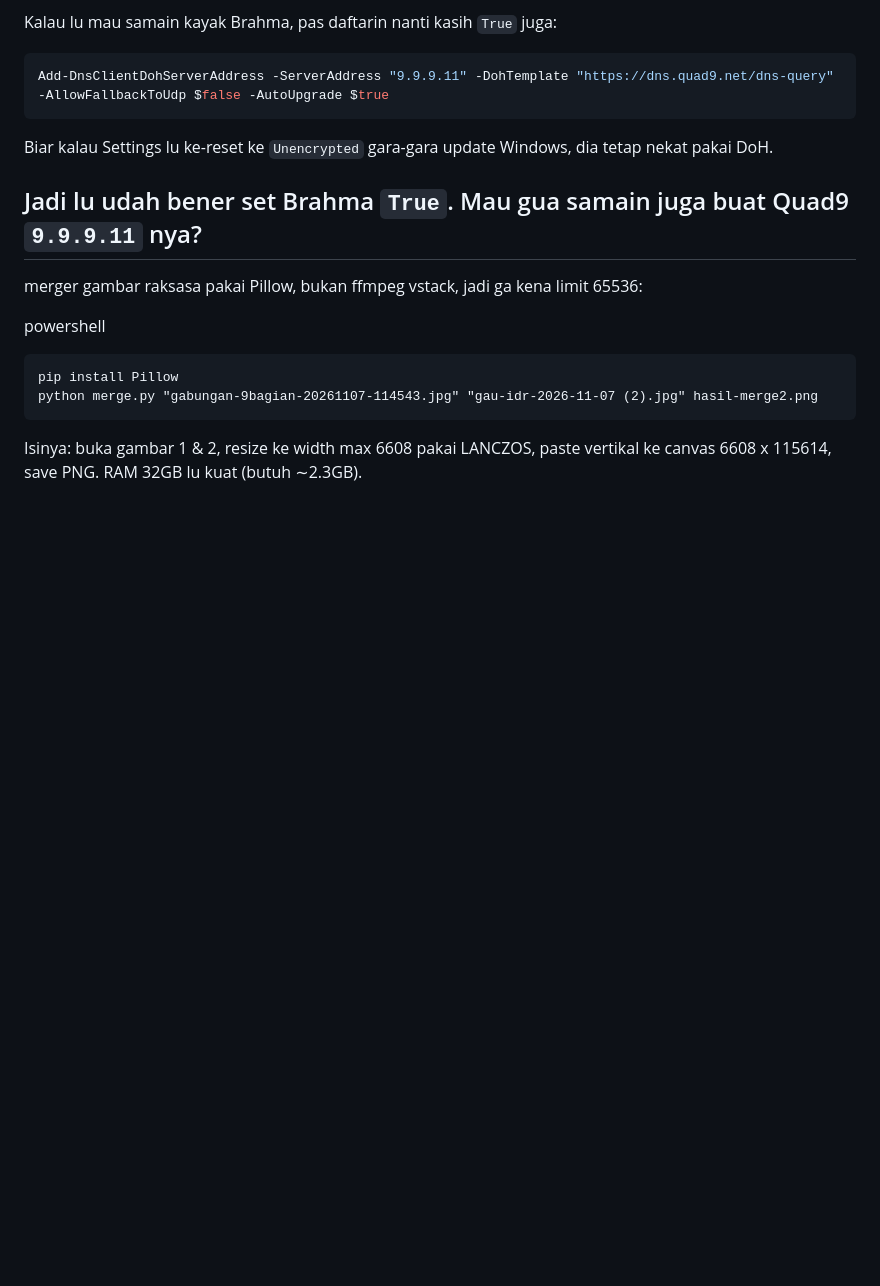
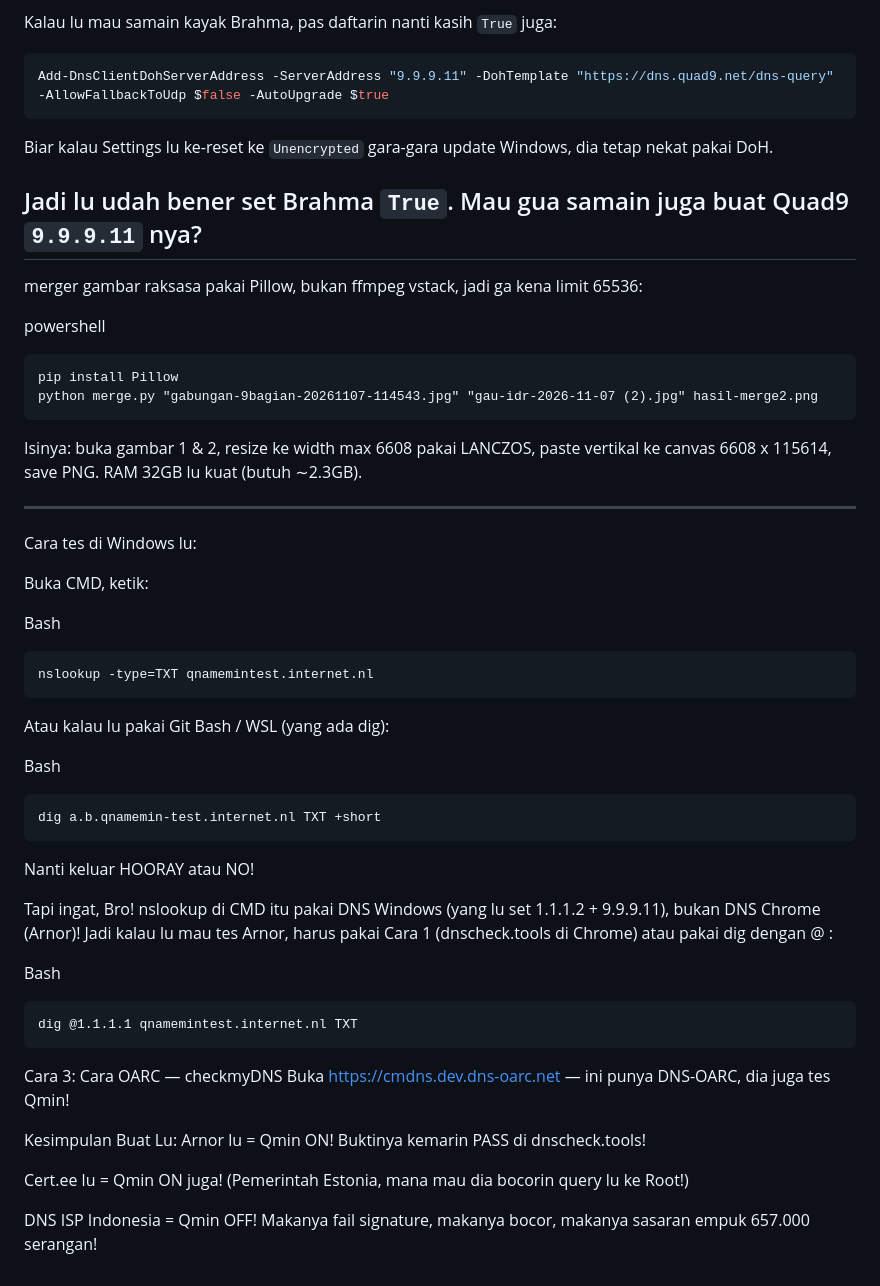
Before and after one commit to williamyaps/xioaming, a Markdown page: md/windows11.md, the part around the change. GitHub-like rendering; blank space fills up the shorter version.

Commit message:
Update Windows 11 guide with DNS test instructions
Added instructions for testing DNS settings and merging images on Windows.

````diff
--- a/md/windows11.md
+++ b/md/windows11.md
@@ -1721,3 +1721,37 @@ python merge.py "gabungan-9bagian-20261107-114543.jpg" "gau-idr-2026-11-07 (2).j
 ```
 
 Isinya: buka gambar 1 & 2, resize ke width max 6608 pakai LANCZOS, paste vertikal ke canvas 6608 x 115614, save PNG. RAM 32GB lu kuat (butuh ∼2.3GB).
+
+---
+
+Cara tes di Windows lu:
+
+Buka CMD, ketik:
+
+Bash
+```
+nslookup -type=TXT qnamemintest.internet.nl
+```
+Atau kalau lu pakai Git Bash / WSL (yang ada dig):
+
+Bash
+```
+dig a.b.qnamemin-test.internet.nl TXT +short
+```
+Nanti keluar HOORAY atau NO!
+
+Tapi ingat, Bro! nslookup di CMD itu pakai DNS Windows (yang lu set 1.1.1.2 + 9.9.9.11), bukan DNS Chrome (Arnor)! Jadi kalau lu mau tes Arnor, harus pakai Cara 1 (dnscheck.tools di Chrome) atau pakai dig dengan @ :
+
+Bash
+```
+dig @1.1.1.1 qnamemintest.internet.nl TXT
+```
+Cara 3: Cara OARC — checkmyDNS
+Buka https://cmdns.dev.dns-oarc.net — ini punya DNS-OARC, dia juga tes Qmin!
+
+Kesimpulan Buat Lu:
+Arnor lu = Qmin ON! Buktinya kemarin PASS di dnscheck.tools!
+
+Cert.ee lu = Qmin ON juga! (Pemerintah Estonia, mana mau dia bocorin query lu ke Root!)
+
+DNS ISP Indonesia = Qmin OFF! Makanya fail signature, makanya bocor, makanya sasaran empuk 657.000 serangan!
````
